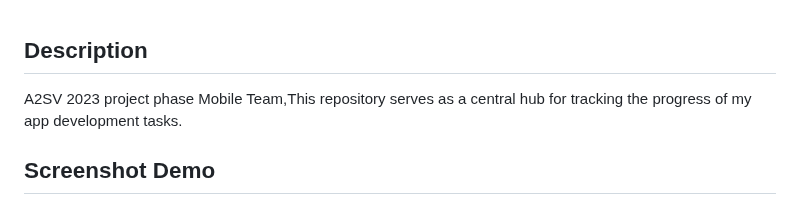
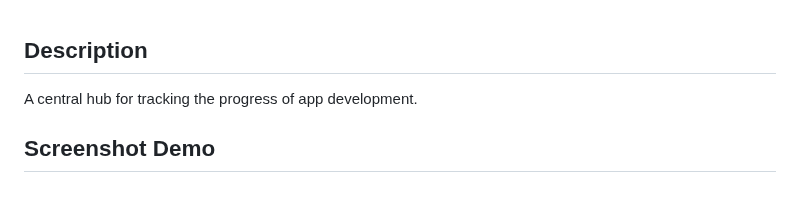
Before and after one commit to mdZihan7/FlutterApp, a Markdown page: todo_main_app/README.md, the part around the change. Drawn GitHub-style.

```diff
--- a/todo_main_app/README.md
+++ b/todo_main_app/README.md
@@ -1,5 +1,5 @@
 ## Description
-A2SV 2023 project phase Mobile Team,This repository serves as a central hub for tracking the progress of my app development tasks.
+A central hub for tracking the progress of app development.
 
 ## Screenshot Demo
 
```
